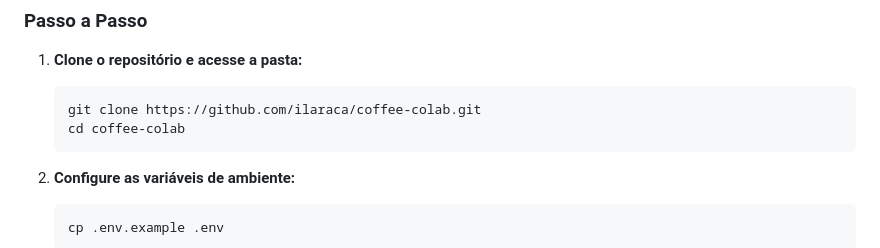
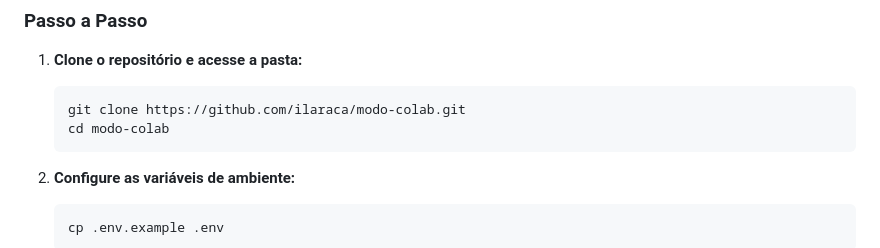
Before and after one commit to ilaraca/coffee-colab, a Markdown page: README.md, the part around the change. Rendered like a GitHub page.

Commit message:
docs: atualizar URL de clone para repositório modo-colab
Co-authored-by: Cursor <cursoragent@cursor.com>

````diff
--- a/README.md
+++ b/README.md
@@ -207,8 +207,8 @@ Nós criamos um script facilitador (`run_local.sh`) que cuida de praticamente tu
 
 1. **Clone o repositório e acesse a pasta:**
    ```bash
-   git clone https://github.com/ilaraca/coffee-colab.git
-   cd coffee-colab
+   git clone https://github.com/ilaraca/modo-colab.git
+   cd modo-colab
    ```
 
 2. **Configure as variáveis de ambiente:**
````
